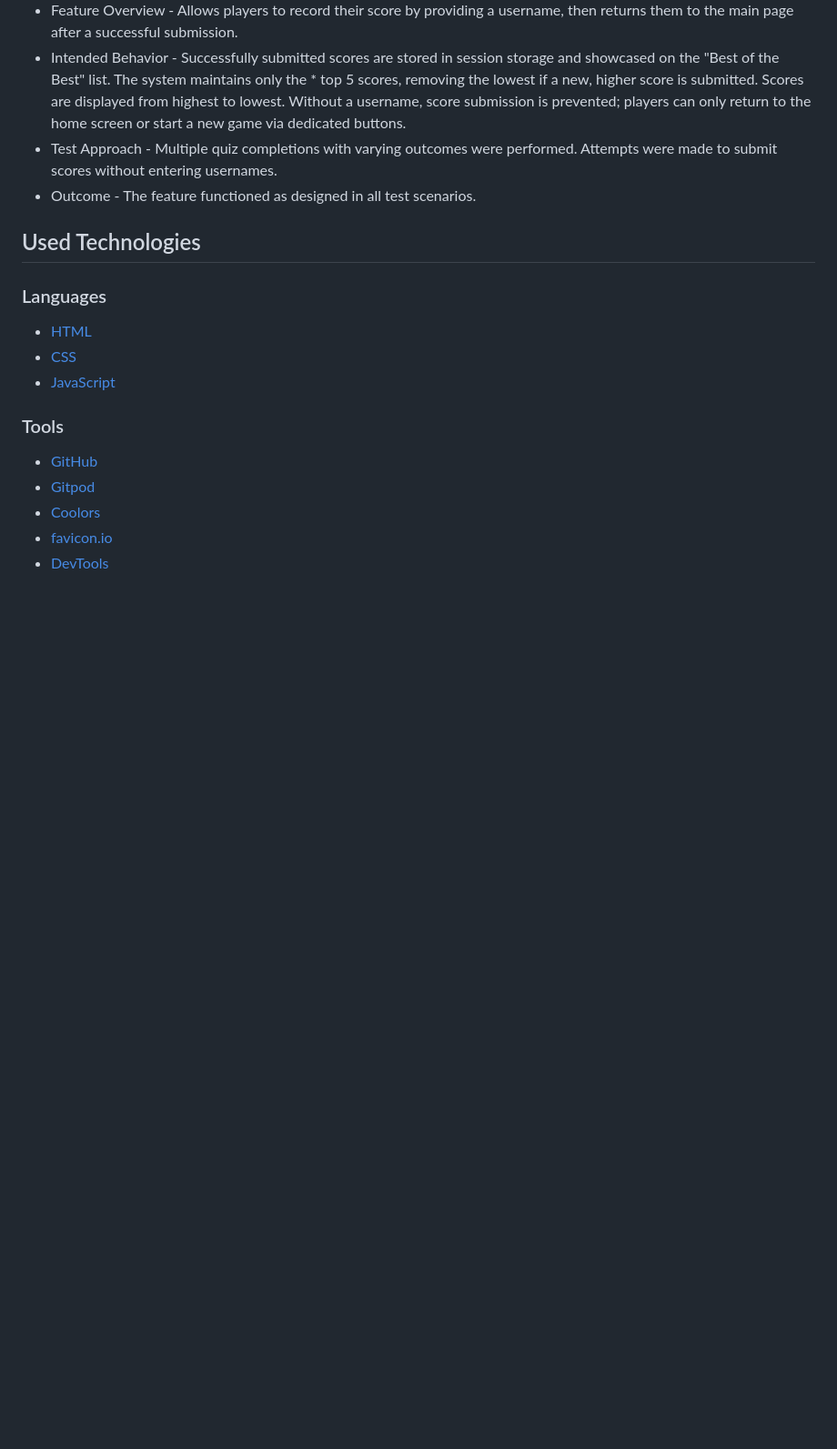
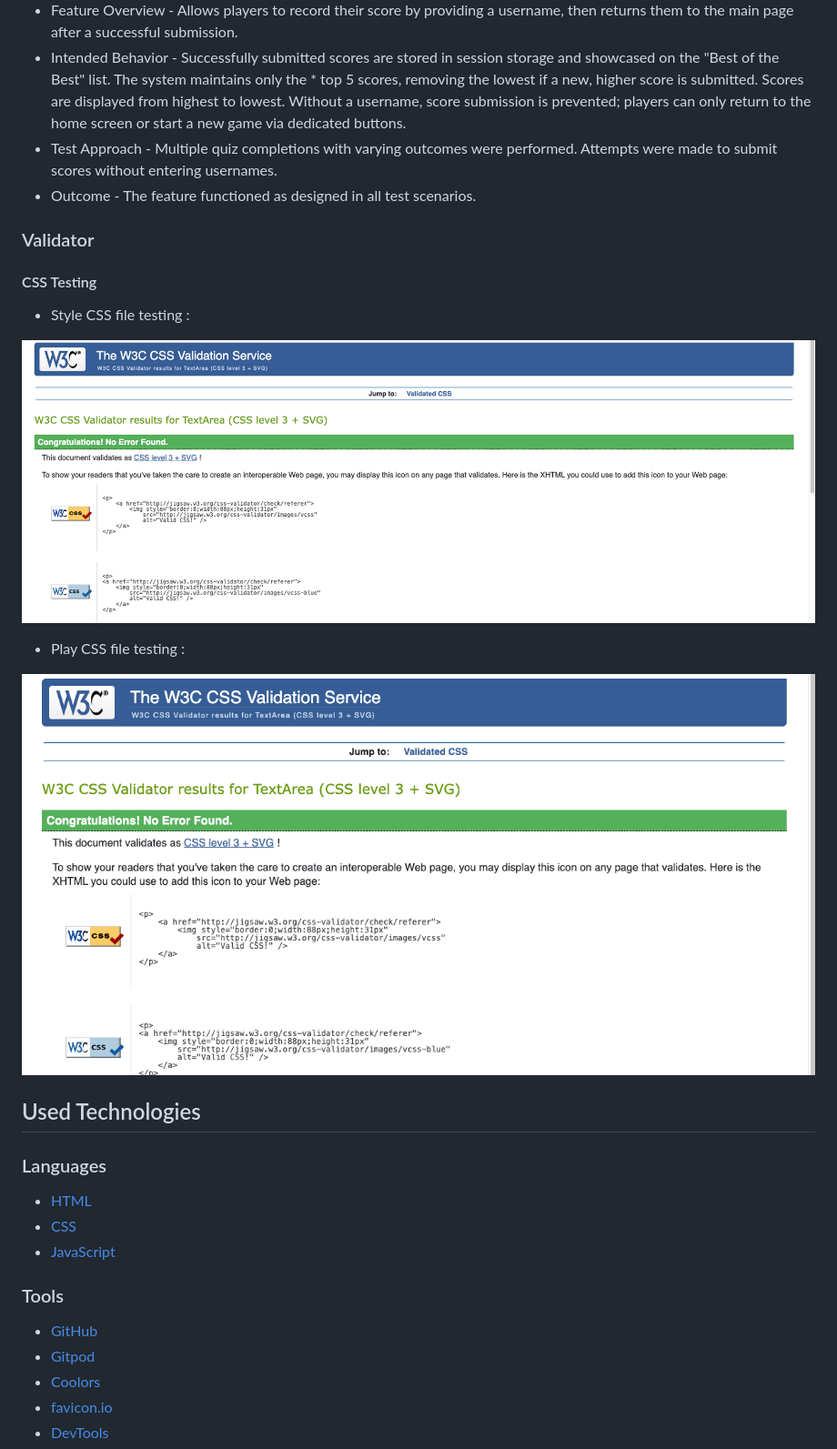
Before and after one commit to Yuss76A/brainbuzz, a Markdown page: README.md, the part around the change. Shown: that part at 91% size. GitHub-like rendering; pictures changed too: docs/screenshots/playcss.png (added), docs/screenshots/stylecss.png (added); blank space fills up the shorter version.

Commit message:
Add style css and play css test results with texts and images to the readme document

```diff
--- a/README.md
+++ b/README.md
@@ -217,6 +217,20 @@ forgot to mention.
 
 
 
+### Validator
+
+#### CSS Testing
+
+* Style CSS file testing :
+
+![Style CSS result](docs/screenshots/stylecss.png)
+
+* Play CSS file testing :
+
+![Play CSS result](docs/screenshots/playcss.png)
+
+
+
 ## Used Technologies
 
 
```
Also changed, not shown: 1 other file.
